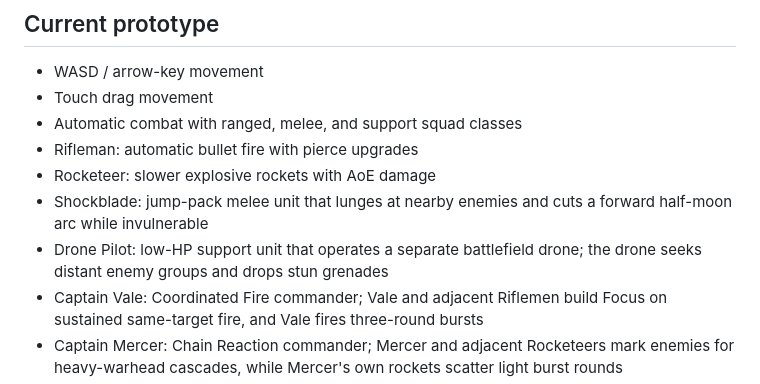
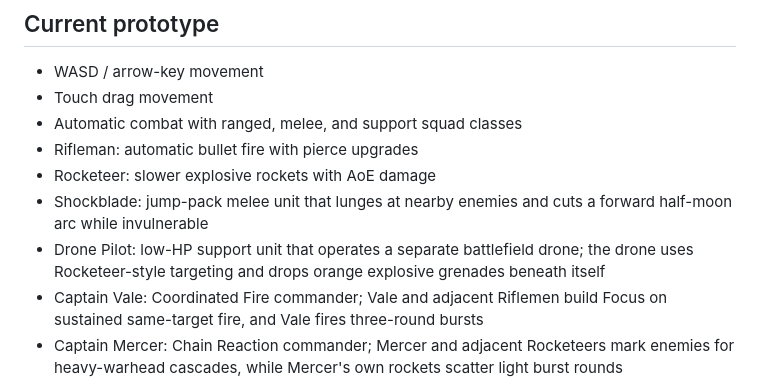
Before and after one commit to JonatanNorrby/gameproject2, a Markdown page: README.md, the part around the change. GitHub-like rendering.

Commit message:
Document v110 Drone grenade behavior for issue #136

```diff
--- a/README.md
+++ b/README.md
@@ -10,7 +10,7 @@ A browser-based roguelite survival game inspired by the broad arena-survival for
 - Rifleman: automatic bullet fire with pierce upgrades
 - Rocketeer: slower explosive rockets with AoE damage
 - Shockblade: jump-pack melee unit that lunges at nearby enemies and cuts a forward half-moon arc while invulnerable
-- Drone Pilot: low-HP support unit that operates a separate battlefield drone; the drone seeks distant enemy groups and drops stun grenades
+- Drone Pilot: low-HP support unit that operates a separate battlefield drone; the drone uses Rocketeer-style targeting and drops orange explosive grenades beneath itself
 - Captain Vale: Coordinated Fire commander; Vale and adjacent Riflemen build Focus on sustained same-target fire, and Vale fires three-round bursts
 - Captain Mercer: Chain Reaction commander; Mercer and adjacent Rocketeers mark enemies for heavy-warhead cascades, while Mercer's own rockets scatter light burst rounds
 - Captain Thorne: heavily armored Shockblade-class melee Captain with a slow 360-degree greatsword sweep, lifesteal, and every-fifth-attack 360-degree Shockblade support
```
